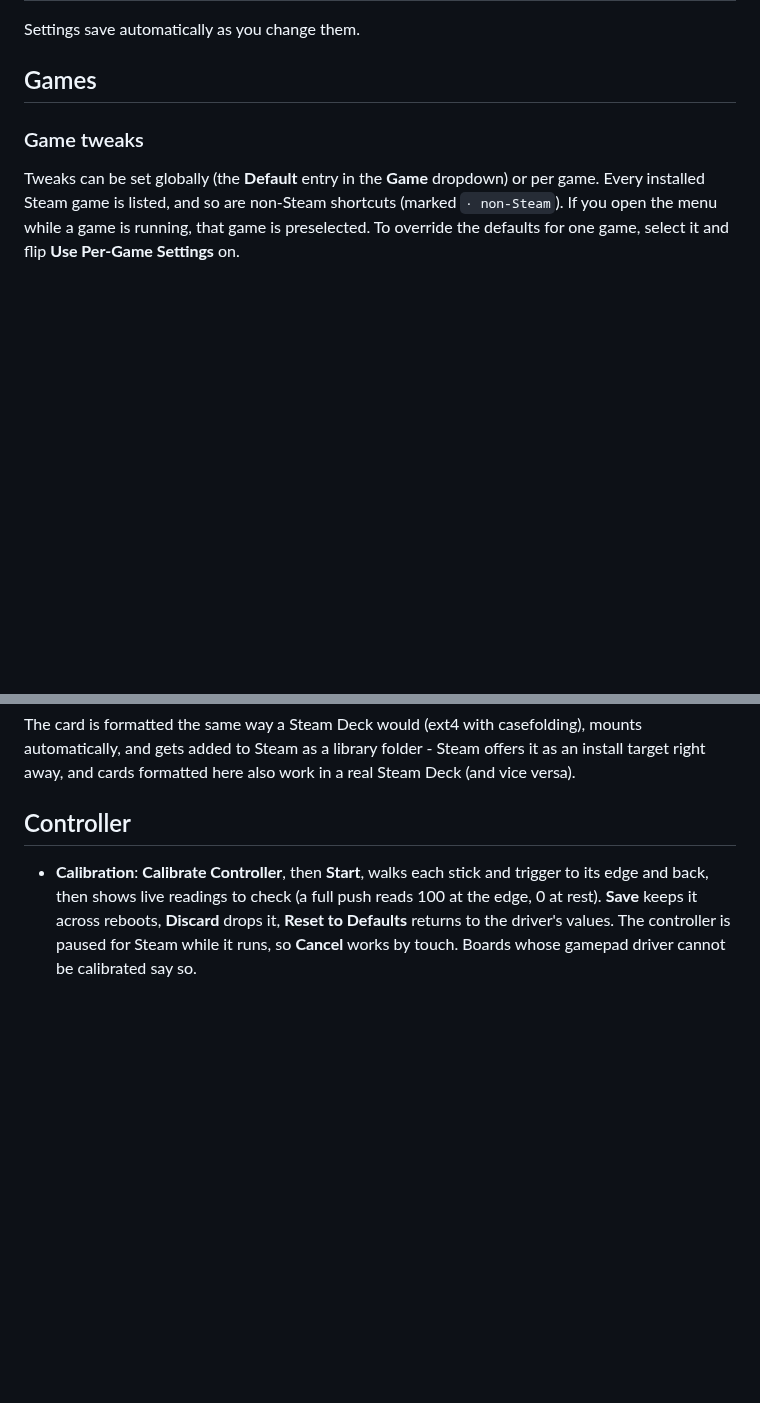
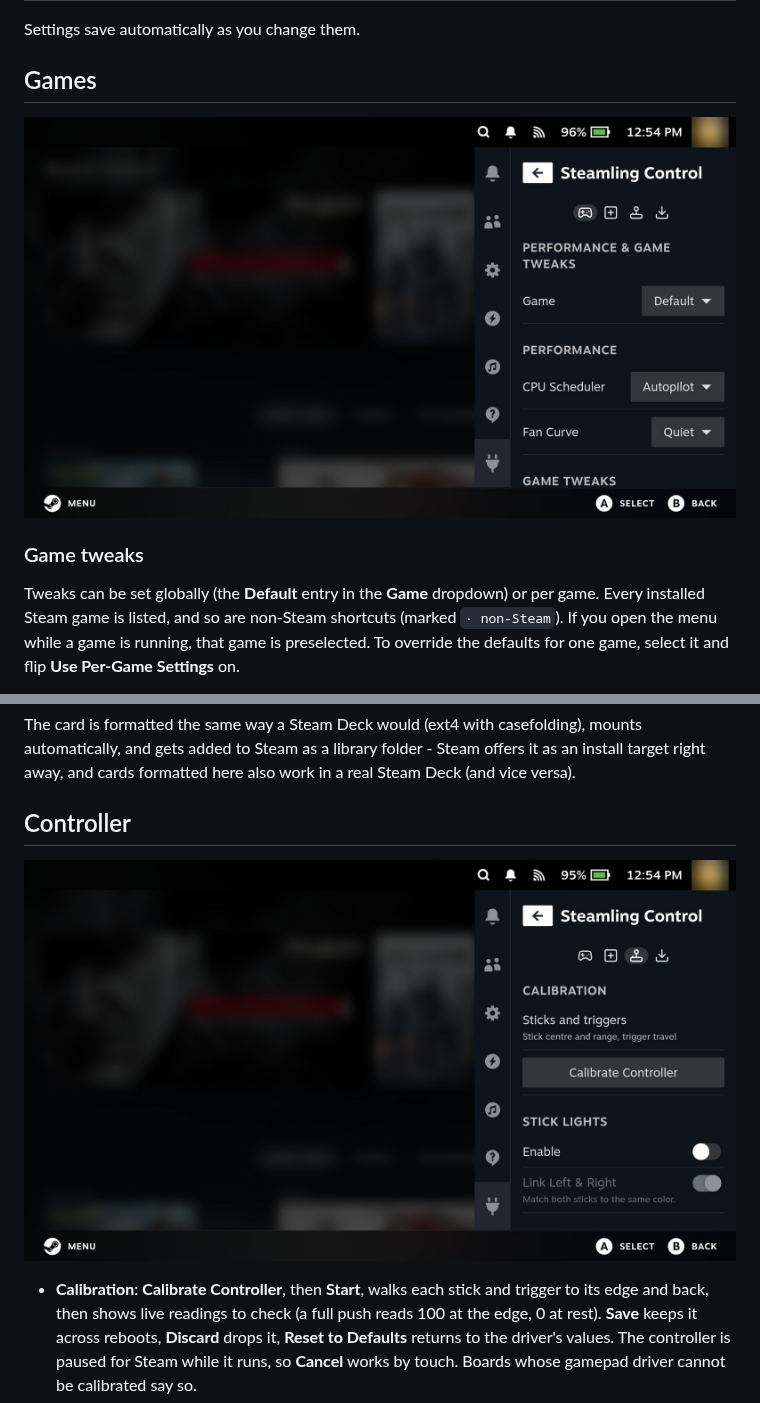
Before and after one commit to Steamling/steamling, a Markdown page: docs/steamling-control.md, 2 parts joined by grey strips. Rendered like a GitHub page; pictures changed too: docs/images/steamling-control-controller.jpeg (added), docs/images/steamling-control-games.jpeg (added); blank space fills up the shorter version.

Commit message:
docs: screenshots of the Games, Controller and Updater tabs
Taken on an RP6, one at the top of each tab's section in the Steamling
Control guide, so a first-timer can match what they read to what they see.

```diff
--- a/docs/steamling-control.md
+++ b/docs/steamling-control.md
@@ -18,6 +18,8 @@ tapping the icons:
 Settings save automatically as you change them.
 
 ## Games
+
+![The Games tab: the Game picker, then Performance (CPU scheduler, fan curve) and Game Tweaks](images/steamling-control-games.jpeg)
 
 ### Game tweaks
 
@@ -134,6 +136,8 @@ target right away, and cards formatted here also work in a real Steam Deck (and
 
 ## Controller
 
+![The Controller tab: Calibrate Controller and the stick lights](images/steamling-control-controller.jpeg)
+
 - **Calibration**: **Calibrate Controller**, then **Start**, walks each stick and trigger to its edge and back, then
   shows live readings to check (a full push reads 100 at the edge, 0 at rest). **Save** keeps
   it across reboots, **Discard** drops it, **Reset to Defaults** returns to the driver's
```
Also changed, not shown: other parts of docs/steamling-control.md (+2 -0 lines), docs/images/steamling-control-updater.jpeg (added).
